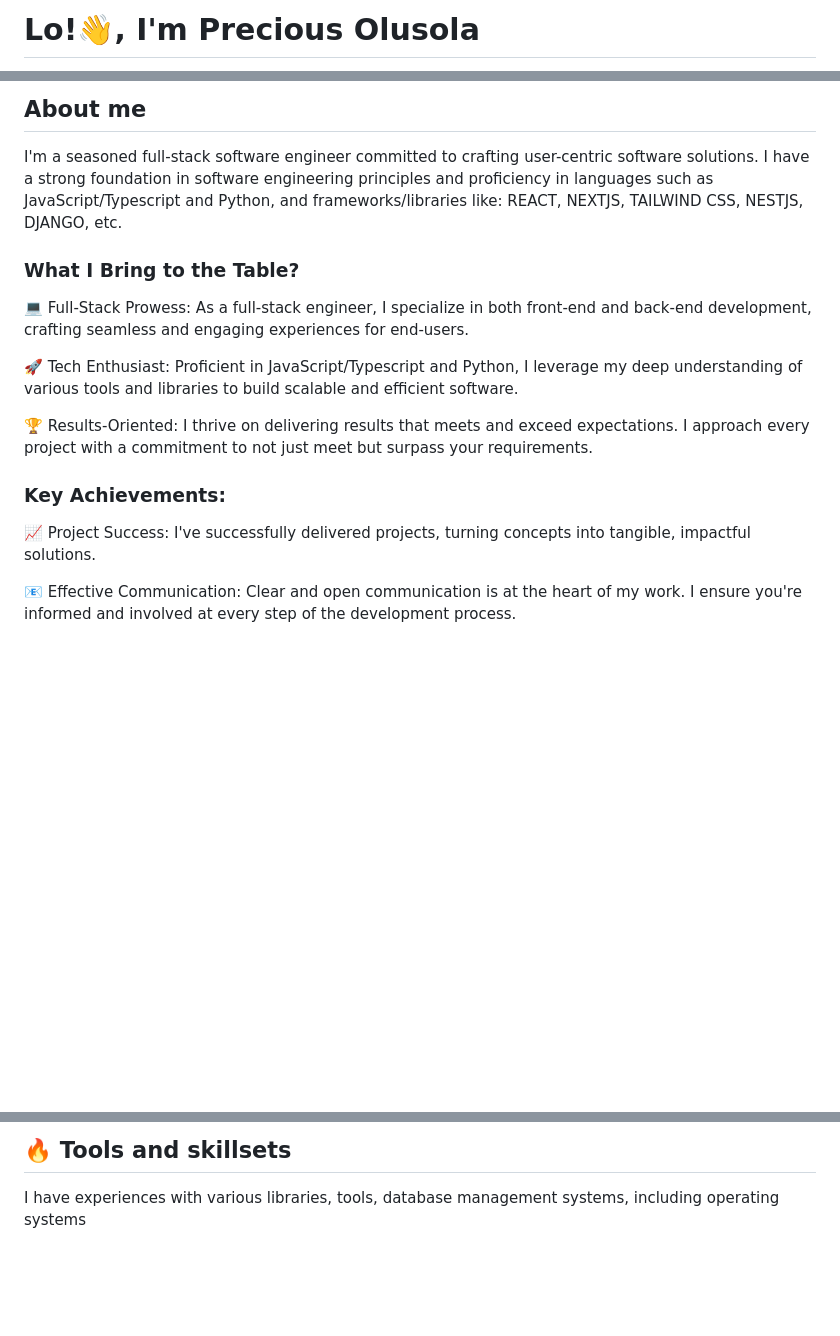
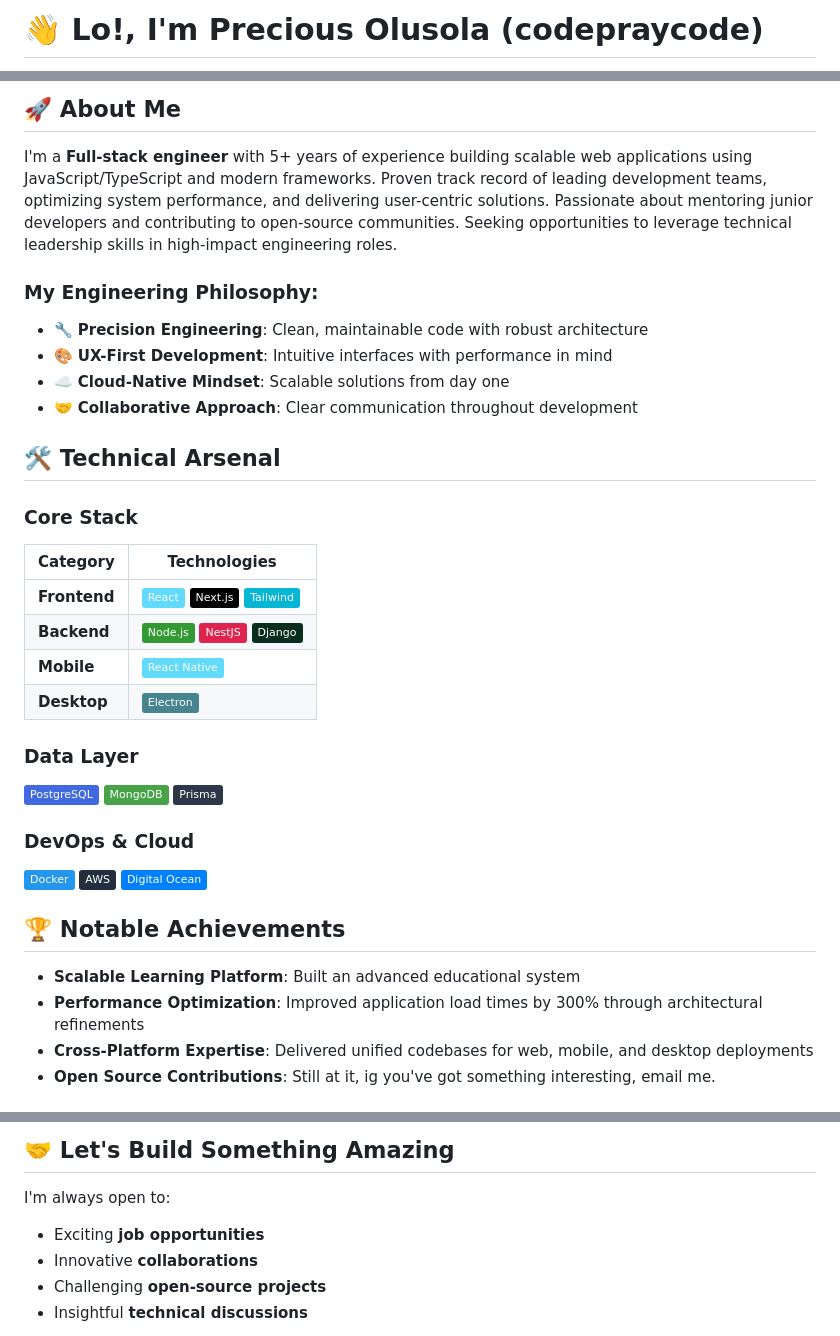
Before and after one commit to codepraycode/codepraycode, a Markdown page: README.md, 3 parts joined by grey strips. Rendered like a GitHub page; badges without logos; blank space fills up the shorter version.

```diff
--- a/README.md
+++ b/README.md
@@ -1,2 +1,2 @@
-# Lo!👋, I'm Precious Olusola
+# 👋 Lo!, I'm Precious Olusola (codepraycode)
 
@@ -6,20 +10,39 @@ Thank you for your interest, I'll tell about me.
 
-## About me
+## 🚀 About Me
 
-I'm a seasoned full-stack software engineer committed to crafting user-centric software solutions. I have a strong foundation in software engineering principles and proficiency in languages such as JavaScript/Typescript and Python, and frameworks/libraries like: REACT, NEXTJS, TAILWIND CSS, NESTJS, DJANGO, etc.
-
-### What I Bring to the Table?
-
-💻 Full-Stack Prowess: As a full-stack engineer, I specialize in both front-end and back-end development, crafting seamless and engaging experiences for end-users.
-
-🚀 Tech Enthusiast: Proficient in JavaScript/Typescript and Python, I leverage my deep understanding of various tools and libraries to build scalable and efficient software.
-
-🏆 Results-Oriented: I thrive on delivering results that meets and exceed expectations. I approach every project with a commitment to not just meet but surpass your requirements.
-
-### Key Achievements:
-
-📈 Project Success: I've successfully delivered projects, turning concepts into tangible, impactful solutions.
-
-📧 Effective Communication: Clear and open communication is at the heart of my work. I ensure you're informed and involved at every step of the development process.
+I'm a **Full-stack engineer** with 5+ years of experience building scalable web applications using JavaScript/TypeScript and modern frameworks. Proven track record of leading development teams, optimizing system performance, and delivering user-centric solutions. Passionate about mentoring junior developers and contributing to open-source communities. Seeking opportunities to leverage technical leadership skills in high-impact engineering roles.
 
 
+### My Engineering Philosophy:
+- 🔧 **Precision Engineering**: Clean, maintainable code with robust architecture
+- 🎨 **UX-First Development**: Intuitive interfaces with performance in mind
+- ☁️ **Cloud-Native Mindset**: Scalable solutions from day one
+- 🤝 **Collaborative Approach**: Clear communication throughout development
+
+## 🛠️ Technical Arsenal
+
+### **Core Stack**
+| Category       | Technologies |
+|----------------|-------------|
+| **Frontend**   | ![React](https://img.shields.io/badge/React-61DAFB?logo=react&logoColor=black) ![Next.js](https://img.shields.io/badge/Next.js-000000?logo=next.js&logoColor=white) ![Tailwind](https://img.shields.io/badge/Tailwind-06B6D4?logo=tailwindcss&logoColor=white) |
+| **Backend**    | ![Node.js](https://img.shields.io/badge/Node.js-339933?logo=node.js&logoColor=white) ![NestJS](https://img.shields.io/badge/NestJS-E0234E?logo=nestjs&logoColor=white) ![Django](https://img.shields.io/badge/Django-092E20?logo=django&logoColor=white) |
+| **Mobile**     | ![React Native](https://img.shields.io/badge/React_Native-61DAFB?logo=react&logoColor=black) |
+| **Desktop**    | ![Electron](https://img.shields.io/badge/Electron-47848F?logo=electron&logoColor=white) |
+
+### **Data Layer**
+![PostgreSQL](https://img.shields.io/badge/PostgreSQL-4169E1?logo=postgresql&logoColor=white)
+![MongoDB](https://img.shields.io/badge/MongoDB-47A248?logo=mongodb&logoColor=white)
+![Prisma](https://img.shields.io/badge/Prisma-2D3748?logo=prisma&logoColor=white)
+
+### **DevOps & Cloud**
+![Docker](https://img.shields.io/badge/Docker-2496ED?logo=docker&logoColor=white)
+![AWS](https://img.shields.io/badge/AWS-232F3E?logo=amazonaws&logoColor=white)
+![DigitalOcean](https://img.shields.io/badge/Digital_Ocean-0080FF?logo=digitalocean&logoColor=white)
+
+## 🏆 Notable Achievements
+
+- **Scalable Learning Platform**: Built an advanced educational system
+- **Performance Optimization**: Improved application load times by 300% through architectural refinements
+- **Cross-Platform Expertise**: Delivered unified codebases for web, mobile, and desktop deployments
+- **Open Source Contributions**: Still at it, ig you've got something interesting, email me.
+
@@ -27,5 +59,9 @@ I'm a seasoned full-stack software engineer committed to crafting user-centric s
 
-## 🔥 Tools and skillsets
+## 🤝 Let's Build Something Amazing
 
-I have experiences with various libraries, tools, database management systems, including operating systems
+I'm always open to:
+- Exciting **job opportunities**
+- Innovative **collaborations**
+- Challenging **open-source projects**
+- Insightful **technical discussions**
 
```
Also changed, not shown: other parts of README.md (+16 -41 lines).
